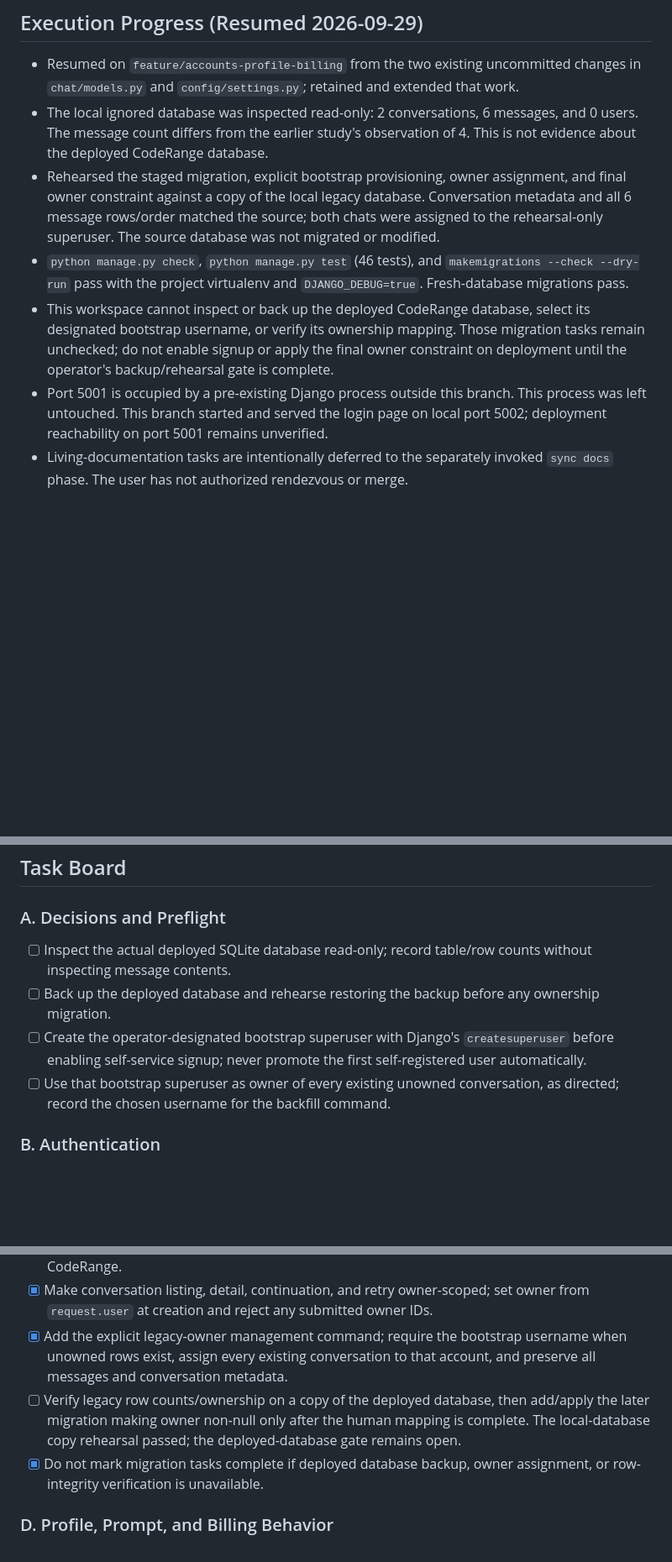
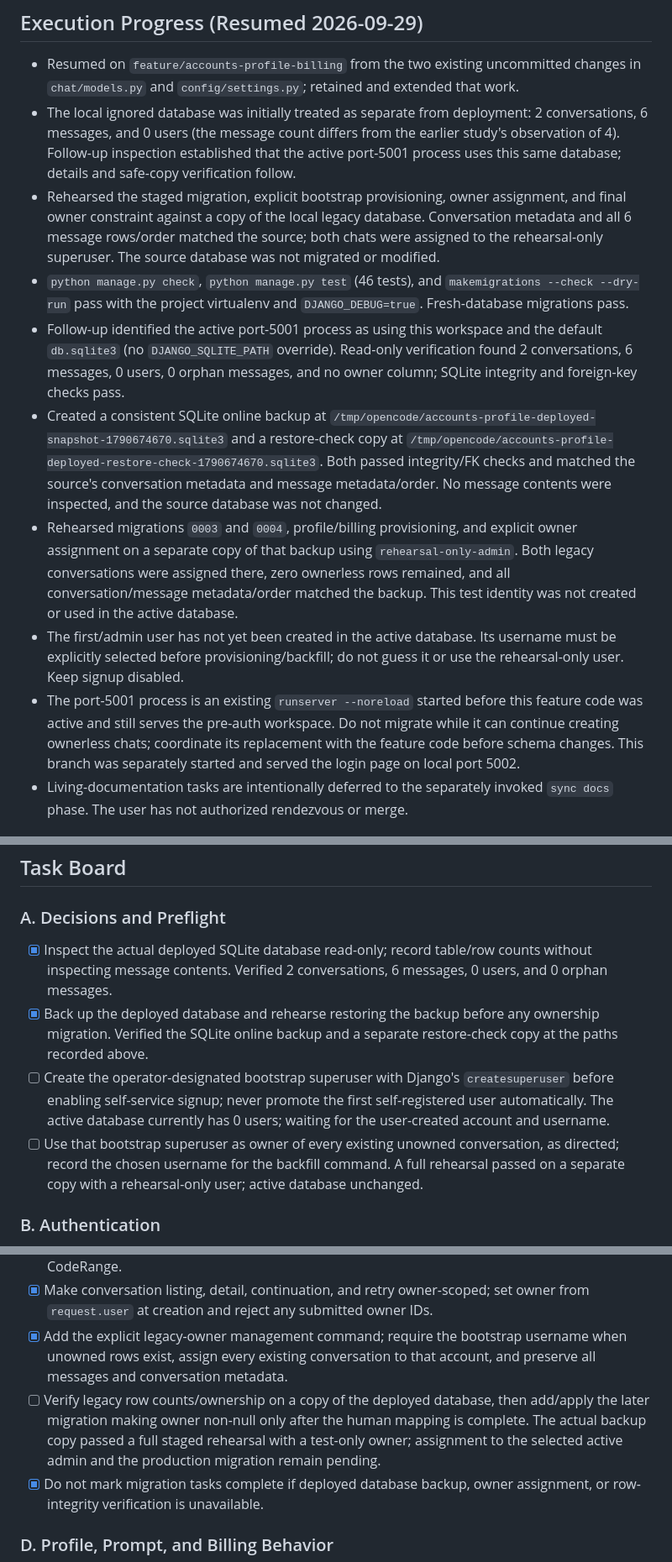
Before and after one commit to asst576/chitchat, a Markdown page: doc/plan/1790671882_accounts-profile-billing.md, 3 parts joined by grey strips. Shown at 84% size. GitHub-like rendering; blank space fills up the shorter version.

Commit message:
docs: record deployed database rehearsal

```diff
--- a/doc/plan/1790671882_accounts-profile-billing.md
+++ b/doc/plan/1790671882_accounts-profile-billing.md
@@ -9,11 +9,14 @@
 ## Execution Progress (Resumed 2026-09-29)
 
 - Resumed on `feature/accounts-profile-billing` from the two existing uncommitted changes in `chat/models.py` and `config/settings.py`; retained and extended that work.
-- The local ignored database was inspected read-only: 2 conversations, 6 messages, and 0 users. The message count differs from the earlier study's observation of 4. This is not evidence about the deployed CodeRange database.
+- The local ignored database was initially treated as separate from deployment: 2 conversations, 6 messages, and 0 users (the message count differs from the earlier study's observation of 4). Follow-up inspection established that the active port-5001 process uses this same database; details and safe-copy verification follow.
 - Rehearsed the staged migration, explicit bootstrap provisioning, owner assignment, and final owner constraint against a copy of the local legacy database. Conversation metadata and all 6 message rows/order matched the source; both chats were assigned to the rehearsal-only superuser. The source database was not migrated or modified.
 - `python manage.py check`, `python manage.py test` (46 tests), and `makemigrations --check --dry-run` pass with the project virtualenv and `DJANGO_DEBUG=true`. Fresh-database migrations pass.
-- This workspace cannot inspect or back up the deployed CodeRange database, select its designated bootstrap username, or verify its ownership mapping. Those migration tasks remain unchecked; do not enable signup or apply the final owner constraint on deployment until the operator's backup/rehearsal gate is complete.
-- Port 5001 is occupied by a pre-existing Django process outside this branch. This process was left untouched. This branch started and served the login page on local port 5002; deployment reachability on port 5001 remains unverified.
+- Follow-up identified the active port-5001 process as using this workspace and the default `db.sqlite3` (no `DJANGO_SQLITE_PATH` override). Read-only verification found 2 conversations, 6 messages, 0 users, 0 orphan messages, and no owner column; SQLite integrity and foreign-key checks pass.
+- Created a consistent SQLite online backup at `/tmp/opencode/accounts-profile-deployed-snapshot-1790674670.sqlite3` and a restore-check copy at `/tmp/opencode/accounts-profile-deployed-restore-check-1790674670.sqlite3`. Both passed integrity/FK checks and matched the source's conversation metadata and message metadata/order. No message contents were inspected, and the source database was not changed.
+- Rehearsed migrations `0003` and `0004`, profile/billing provisioning, and explicit owner assignment on a separate copy of that backup using `rehearsal-only-admin`. Both legacy conversations were assigned there, zero ownerless rows remained, and all conversation/message metadata/order matched the backup. This test identity was not created or used in the active database.
+- The first/admin user has not yet been created in the active database. Its username must be explicitly selected before provisioning/backfill; do not guess it or use the rehearsal-only user. Keep signup disabled.
+- The port-5001 process is an existing `runserver --noreload` started before this feature code was active and still serves the pre-auth workspace. Do not migrate while it can continue creating ownerless chats; coordinate its replacement with the feature code before schema changes. This branch was separately started and served the login page on local port 5002.
 - Living-documentation tasks are intentionally deferred to the separately invoked `sync docs` phase. The user has not authorized rendezvous or merge.
 
 ## Goal
@@ -125,10 +128,10 @@ The billing balance should have a non-negative database constraint and be stored
 
 ### A. Decisions and Preflight
 
-- [ ] Inspect the actual deployed SQLite database read-only; record table/row counts without inspecting message contents.
-- [ ] Back up the deployed database and rehearse restoring the backup before any ownership migration.
-- [ ] Create the operator-designated bootstrap superuser with Django's `createsuperuser` before enabling self-service signup; never promote the first self-registered user automatically.
-- [ ] Use that bootstrap superuser as owner of every existing unowned conversation, as directed; record the chosen username for the backfill command.
+- [x] Inspect the actual deployed SQLite database read-only; record table/row counts without inspecting message contents. Verified 2 conversations, 6 messages, 0 users, and 0 orphan messages.
+- [x] Back up the deployed database and rehearse restoring the backup before any ownership migration. Verified the SQLite online backup and a separate restore-check copy at the paths recorded above.
+- [ ] Create the operator-designated bootstrap superuser with Django's `createsuperuser` before enabling self-service signup; never promote the first self-registered user automatically. The active database currently has 0 users; waiting for the user-created account and username.
+- [ ] Use that bootstrap superuser as owner of every existing unowned conversation, as directed; record the chosen username for the backfill command. A full rehearsal passed on a separate copy with a rehearsal-only user; active database unchanged.
 
 ### B. Authentication
 
@@ -150,7 +153,7 @@ The billing balance should have a non-negative database constraint and be stored
 - [x] Provision the bootstrap superuser's profile and `Personal` ACTIVE USD `$2.00` billing account using an explicit idempotent setup step. The command was rehearsed on a copy, not run against CodeRange.
 - [x] Make conversation listing, detail, continuation, and retry owner-scoped; set owner from `request.user` at creation and reject any submitted owner IDs.
 - [x] Add the explicit legacy-owner management command; require the bootstrap username when unowned rows exist, assign every existing conversation to that account, and preserve all messages and conversation metadata.
-- [ ] Verify legacy row counts/ownership on a copy of the deployed database, then add/apply the later migration making owner non-null only after the human mapping is complete. The local-database copy rehearsal passed; the deployed-database gate remains open.
+- [ ] Verify legacy row counts/ownership on a copy of the deployed database, then add/apply the later migration making owner non-null only after the human mapping is complete. The actual backup copy passed a full staged rehearsal with a test-only owner; assignment to the selected active admin and the production migration remain pending.
 - [x] Do not mark migration tasks complete if deployed database backup, owner assignment, or row-integrity verification is unavailable.
 
 ### D. Profile, Prompt, and Billing Behavior
```
